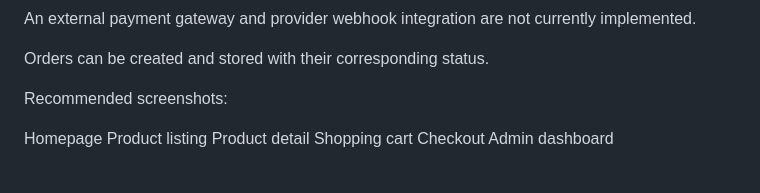
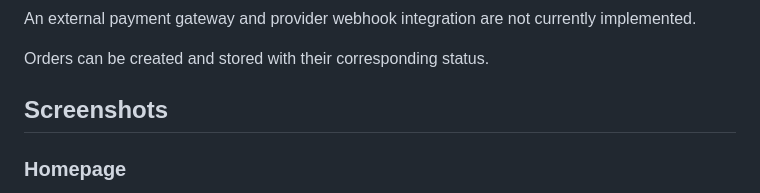
Before and after one commit to codella8/e-commerce-web, a Markdown page: README.md, the part around one of its changes. Drawn GitHub-style.

```diff
--- a/README.md
+++ b/README.md
@@ -184,12 +184,7 @@ An external payment gateway and provider webhook integration are not currently i
 
 Orders can be created and stored with their corresponding status.
 
-Recommended screenshots:
+## Screenshots
 
-Homepage
-Product listing
-Product detail
-Shopping cart
-Checkout
-Admin dashboard
+### Homepage
 
```
Also changed, not shown: other parts of README.md (+27 -2 lines).
